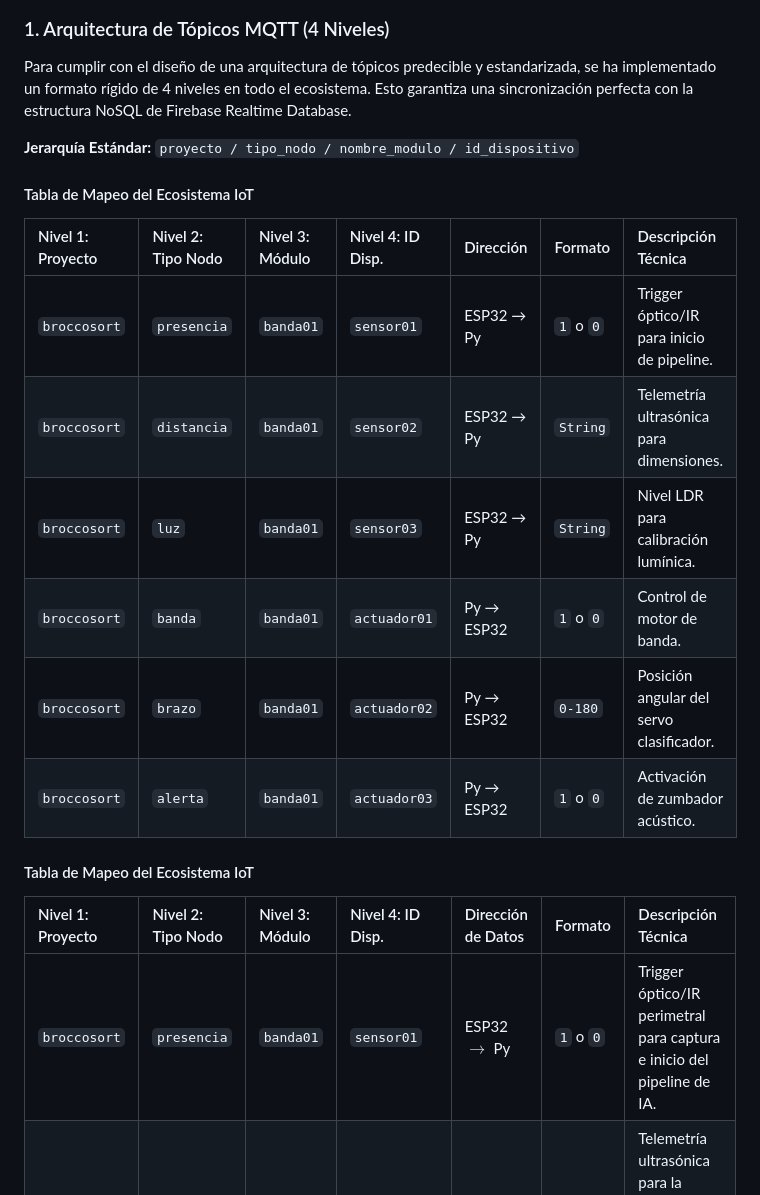
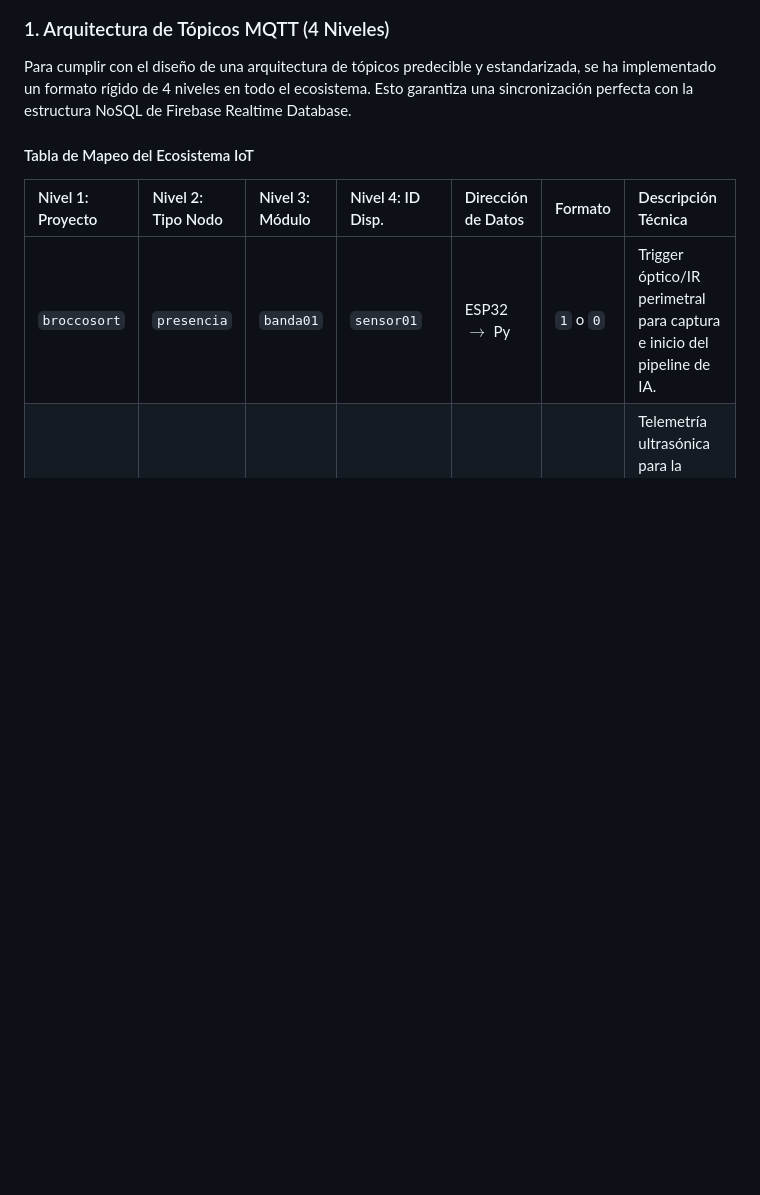
Before and after one commit to May-04-Mtz/BroccoSort-AI_Sistemas-Programables, a Markdown page: Documentacion/Matriz_Topicos.md, the part around the change. GitHub-like rendering; blank space fills up the shorter version.

Commit message:
Revise MQTT topic mapping table structure
Updated the MQTT topic mapping table to improve clarity and detail.

```diff
--- a/Documentacion/Matriz_Topicos.md
+++ b/Documentacion/Matriz_Topicos.md
@@ -12,19 +12,6 @@ Implementar un sistema automatizado de clasificación de hortalizas que utiliza
 # Matriz de Tópicos MQTT - Estándar Industrial (4 Niveles)
 ### 1. Arquitectura de Tópicos MQTT (4 Niveles)
 Para cumplir con el diseño de una arquitectura de tópicos predecible y estandarizada, se ha implementado un formato rígido de 4 niveles en todo el ecosistema. Esto garantiza una sincronización perfecta con la estructura NoSQL de Firebase Realtime Database.
-
-**Jerarquía Estándar:** `proyecto / tipo_nodo / nombre_modulo / id_dispositivo`
-
-#### Tabla de Mapeo del Ecosistema IoT
-
-| Nivel 1: Proyecto | Nivel 2: Tipo Nodo | Nivel 3: Módulo | Nivel 4: ID Disp. | Dirección | Formato | Descripción Técnica |
-| :--- | :--- | :--- | :--- | :--- | :--- | :--- |
-| `broccosort` | `presencia` | `banda01` | `sensor01` | ESP32 → Py | `1` o `0` | Trigger óptico/IR para inicio de pipeline. |
-| `broccosort` | `distancia` | `banda01` | `sensor02` | ESP32 → Py | `String` | Telemetría ultrasónica para dimensiones. |
-| `broccosort` | `luz` | `banda01` | `sensor03` | ESP32 → Py | `String` | Nivel LDR para calibración lumínica. |
-| `broccosort` | `banda` | `banda01` | `actuador01` | Py → ESP32 | `1` o `0` | Control de motor de banda. |
-| `broccosort` | `brazo` | `banda01` | `actuador02` | Py → ESP32 | `0-180` | Posición angular del servo clasificador. |
-| `broccosort` | `alerta` | `banda01` | `actuador03` | Py → ESP32 | `1` o `0` | Activación de zumbador acústico. |
 
 #### Tabla de Mapeo del Ecosistema IoT
 
```
